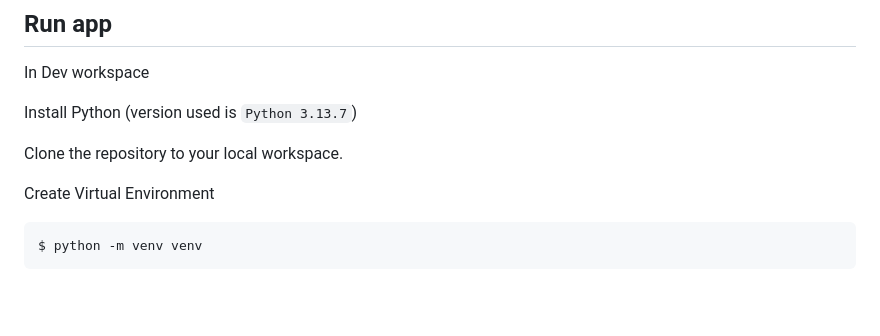
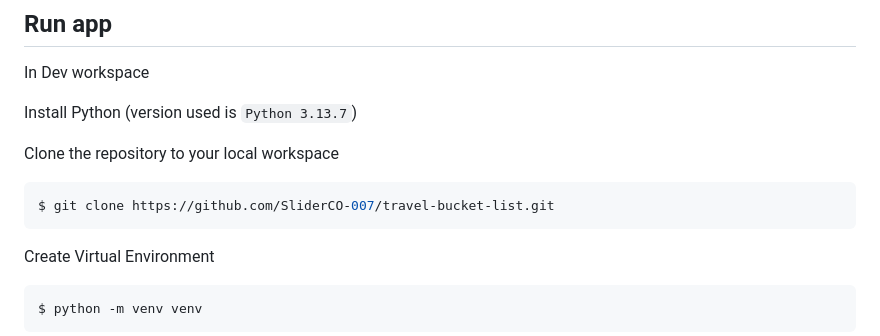
Before and after one commit to SliderCO-007/travel-bucket-list, a Markdown page: README.md, the part around the change. Rendered like a GitHub page; blank space fills up the shorter version.

Commit message:
Add shell block and remove '.' for consistency

````diff
--- a/README.md
+++ b/README.md
@@ -147,7 +147,11 @@ In Dev workspace
 
 Install Python (version used is `Python 3.13.7`)
 
-Clone the repository to your local workspace.
+Clone the repository to your local workspace
+
+```shell
+$ git clone https://github.com/SliderCO-007/travel-bucket-list.git
+```
 
 Create Virtual Environment
 
````
